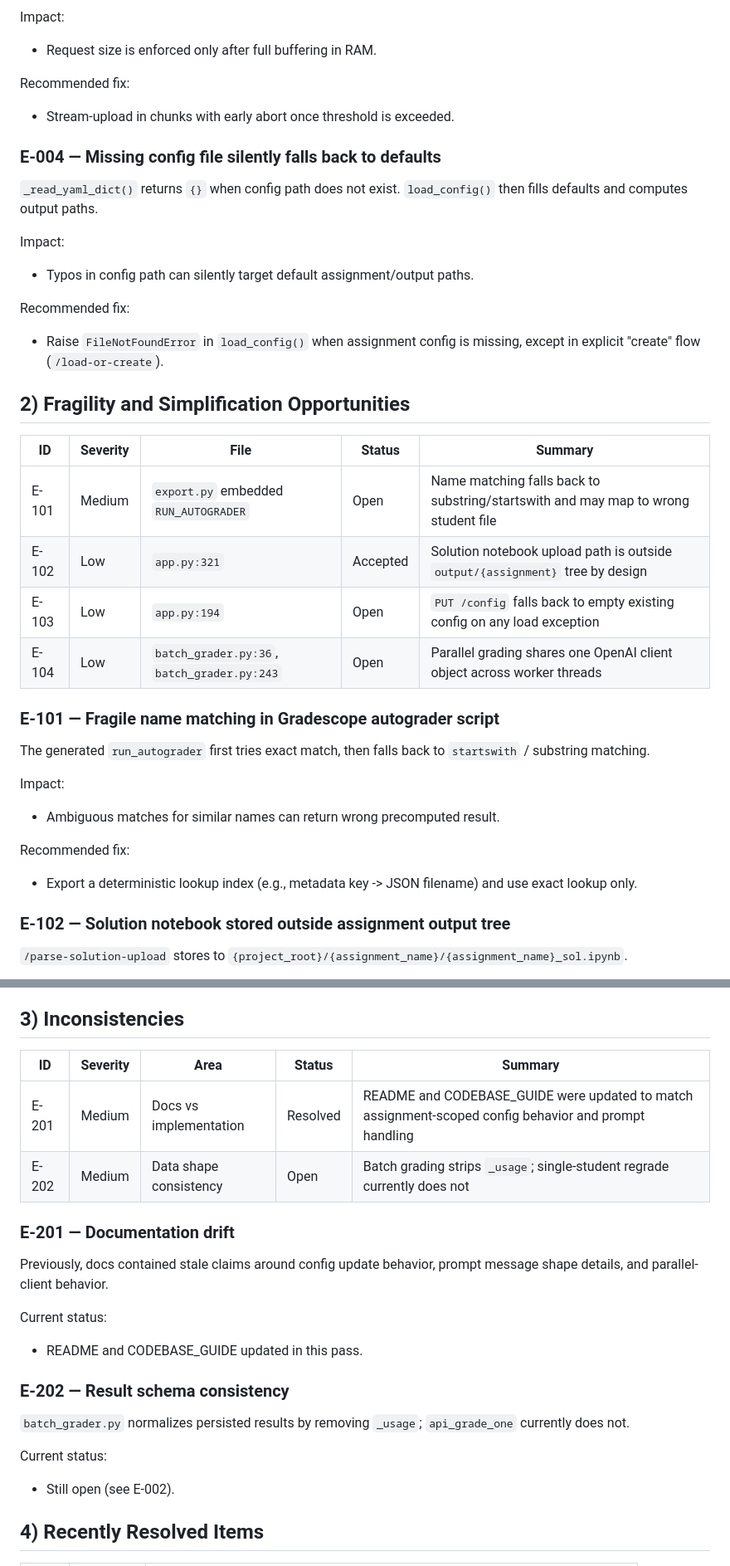
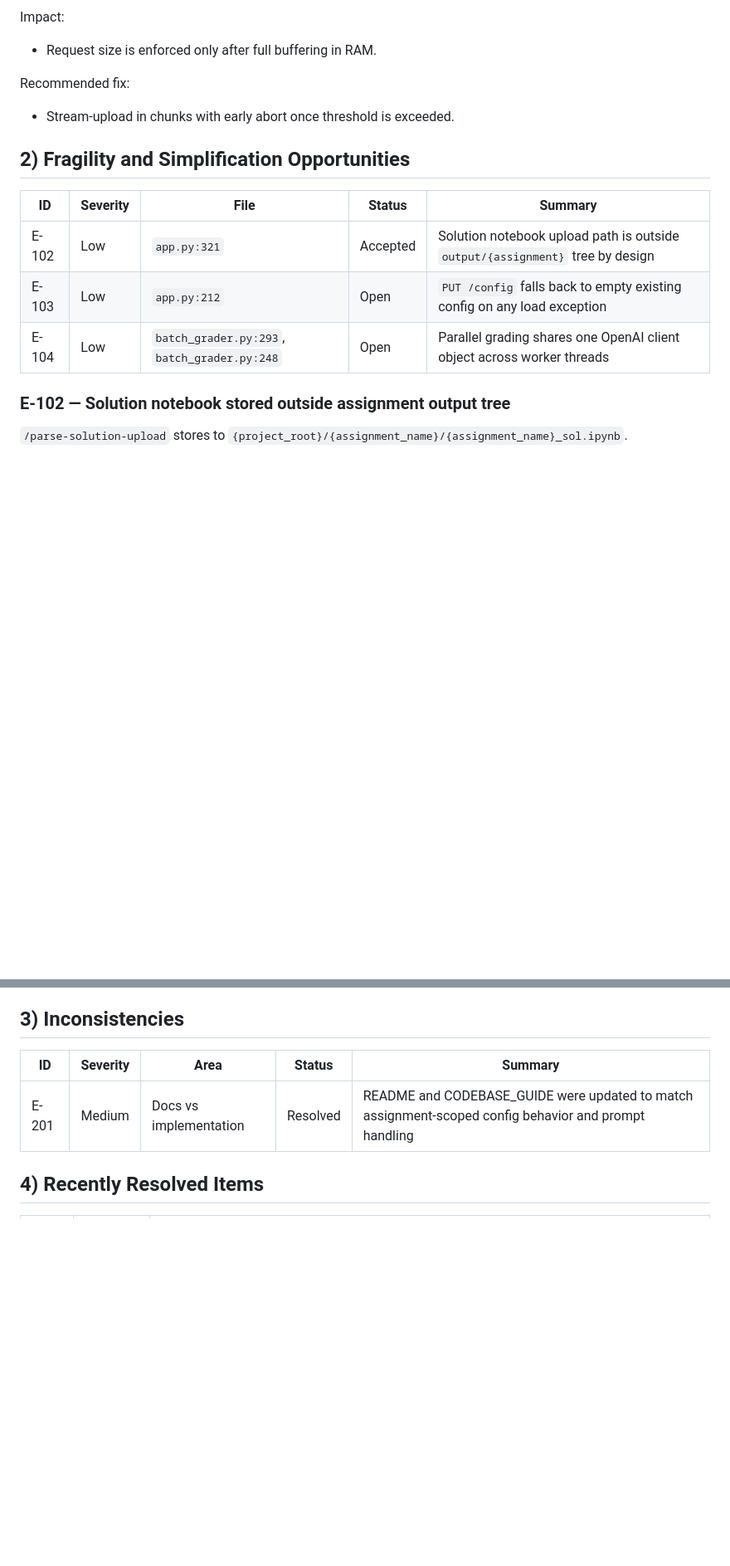
Before and after one commit to sal0-h/15288-notebook-autograder, a Markdown page: docs/BUG_REPORT.md, 2 parts joined by grey strips. Shown at 83% size. Rendered like a GitHub page; blank space fills up the shorter version.

```diff
--- a/docs/BUG_REPORT.md
+++ b/docs/BUG_REPORT.md
@@ -62,38 +32,13 @@ Impact:
 Recommended fix:
 - Stream-upload in chunks with early abort once threshold is exceeded.
 
-### E-004 — Missing config file silently falls back to defaults
-
-`_read_yaml_dict()` returns `{}` when config path does not exist.
-`load_config()` then fills defaults and computes output paths.
-
-Impact:
-- Typos in config path can silently target default assignment/output paths.
-
-Recommended fix:
-- Raise `FileNotFoundError` in `load_config()` when assignment config is missing,
-  except in explicit "create" flow (`/load-or-create`).
-
 ## 2) Fragility and Simplification Opportunities
 
 | ID | Severity | File | Status | Summary |
 |----|----------|------|--------|---------|
-| E-101 | Medium | `export.py` embedded `RUN_AUTOGRADER` | Open | Name matching falls back to substring/startswith and may map to wrong student file |
 | E-102 | Low | `app.py:321` | Accepted | Solution notebook upload path is outside `output/{assignment}` tree by design |
-| E-103 | Low | `app.py:194` | Open | `PUT /config` falls back to empty existing config on any load exception |
-| E-104 | Low | `batch_grader.py:36`, `batch_grader.py:243` | Open | Parallel grading shares one OpenAI client object across worker threads |
-
-### E-101 — Fragile name matching in Gradescope autograder script
-
-The generated `run_autograder` first tries exact match, then falls back to
-`startswith` / substring matching.
-
-Impact:
-- Ambiguous matches for similar names can return wrong precomputed result.
-
-Recommended fix:
-- Export a deterministic lookup index (e.g., metadata key -> JSON filename)
-  and use exact lookup only.
+| E-103 | Low | `app.py:212` | Open | `PUT /config` falls back to empty existing config on any load exception |
+| E-104 | Low | `batch_grader.py:293`, `batch_grader.py:248` | Open | Parallel grading shares one OpenAI client object across worker threads |
 
 ### E-102 — Solution notebook stored outside assignment output tree
 
@@ -138,23 +83,6 @@ Recommended fix:
 | ID | Severity | Area | Status | Summary |
 |----|----------|------|--------|---------|
 | E-201 | Medium | Docs vs implementation | Resolved | README and CODEBASE_GUIDE were updated to match assignment-scoped config behavior and prompt handling |
-| E-202 | Medium | Data shape consistency | Open | Batch grading strips `_usage`; single-student regrade currently does not |
-
-### E-201 — Documentation drift
-
-Previously, docs contained stale claims around config update behavior, prompt message
-shape details, and parallel-client behavior.
-
-Current status:
-- README and CODEBASE_GUIDE updated in this pass.
-
-### E-202 — Result schema consistency
-
-`batch_grader.py` normalizes persisted results by removing `_usage`; `api_grade_one`
-currently does not.
-
-Current status:
-- Still open (see E-002).
 
 ## 4) Recently Resolved Items
 
```
Also changed, not shown: other parts of docs/BUG_REPORT.md (+6 -31 lines).
